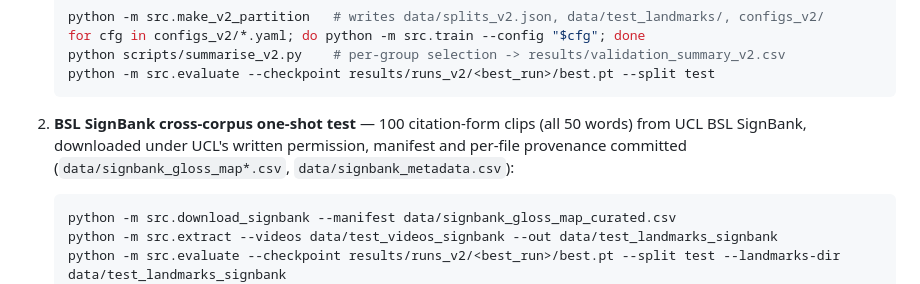
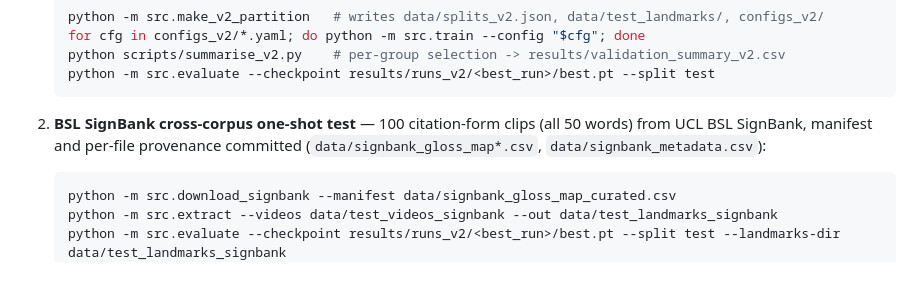
Before and after one commit to froggy238/bsl-word-transformer, a Markdown page: README.md, the part around the change. GitHub-like rendering.

````diff
--- a/README.md
+++ b/README.md
@@ -180,7 +180,7 @@ re-sourced two-part held-out evaluation (rationale and caveats: `decision_log.md
    ```
 
 2. **BSL SignBank cross-corpus one-shot test** — 100 citation-form clips (all 50 words)
-   from UCL BSL SignBank, downloaded under UCL's written permission, manifest and
+   from UCL BSL SignBank, manifest and
    per-file provenance committed (`data/signbank_gloss_map*.csv`,
    `data/signbank_metadata.csv`):
 
````
